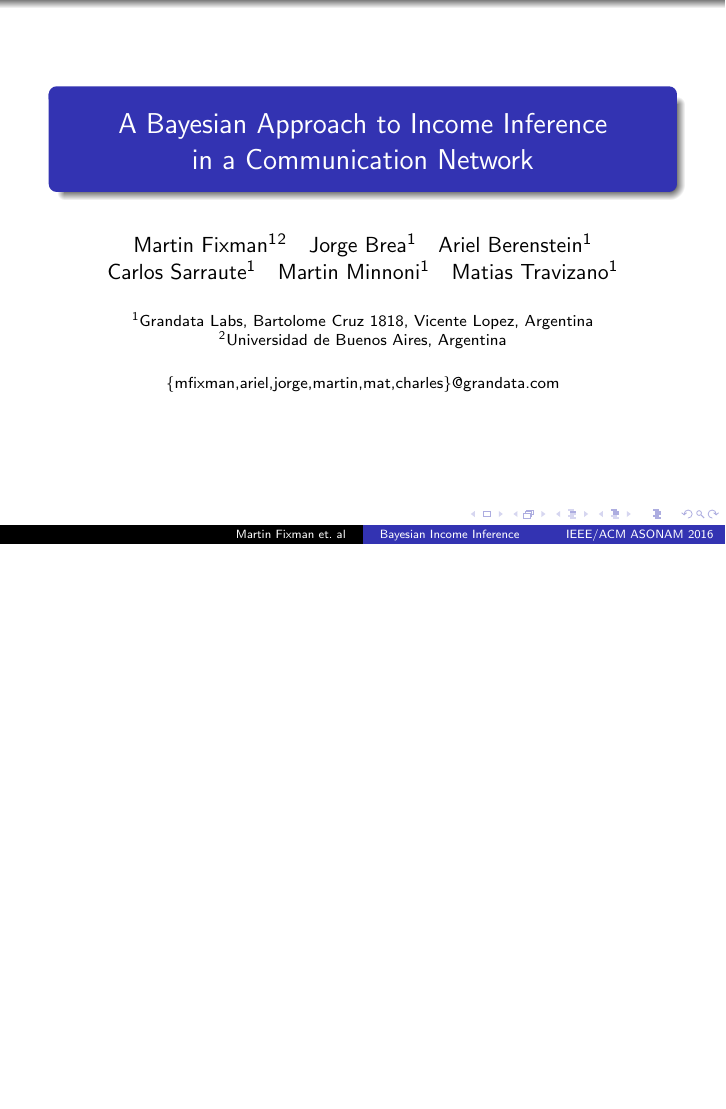
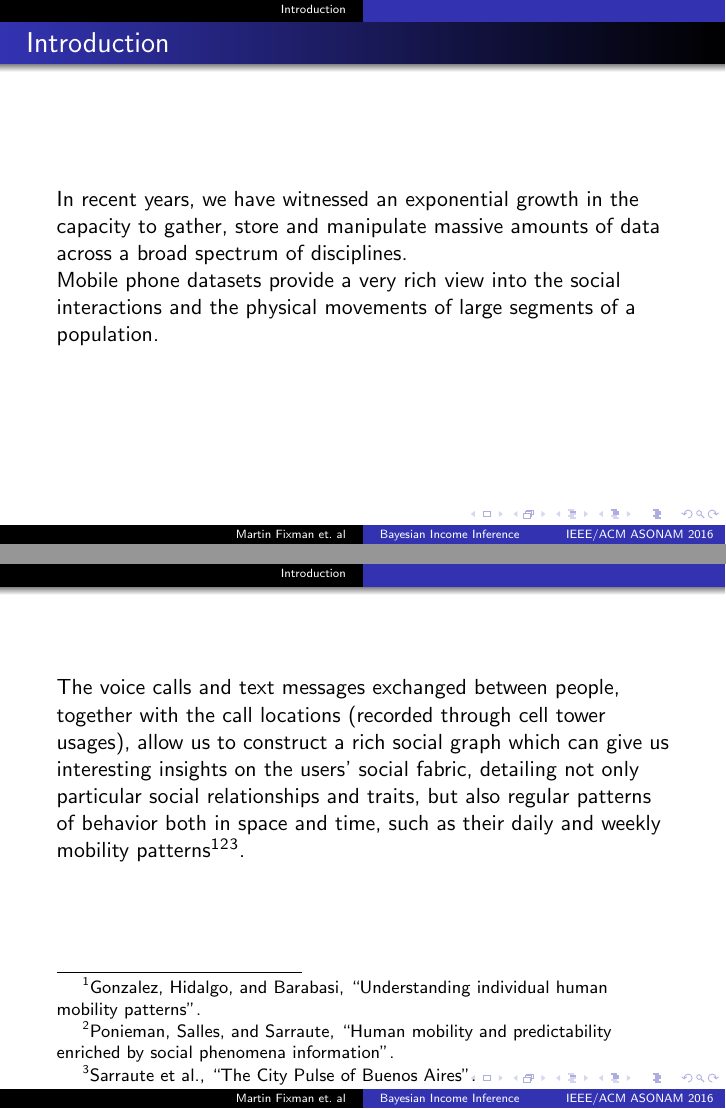
Before and after one commit to mfixman/Tesis, LaTeX slides (Asonam2016/presentation/presentation.tex): the whole page before the commit and pages 2 and 3 of 3 after it, the two joined at a grey line, the shorter picture padded with empty space. Compiled offline with pdfLaTeX.

Commit message:
Introduccion y citations.

```diff
--- a/Asonam2016/presentation/presentation.tex
+++ b/Asonam2016/presentation/presentation.tex
@@ -1,6 +1,7 @@
 \documentclass{beamer}
+\mode<presentation>{\usetheme{Warsaw}}
 
-\mode<presentation>{\usetheme{Warsaw}}
+\usepackage[citestyle=authortitle-icomp]{biblatex}
 
 \title[Bayesian Income Inference \hspace{3em} IEEE/ACM ASONAM 2016]{A Bayesian Approach to Income Inference \\ in a Communication Network}
 
@@ -21,10 +22,25 @@
 
 \date{}
 
+\addbibresource{../bibliography/sna.bib}{}
+
 \begin{document}
 
 \begin{frame}
 	\titlepage{}
 \end{frame}
 
+\section{Introduction}
+
+\begin{frame}{Introduction}
+In recent years, we have witnessed an exponential growth in the capacity to gather, store and manipulate massive amounts of data across a broad spectrum of disciplines.
+
+Mobile phone datasets provide a very rich view into the social interactions and the physical movements of large segments of a population.
+
+\end{frame}
+\begin{frame}
+
+	The voice calls and text messages exchanged between people, together with the call locations (recorded through cell tower usages), allow us to construct a rich social graph which can give us interesting insights on the users' social fabric, detailing not only particular social relationships and traits, but also regular patterns of behavior both in space and time, such as their daily and weekly mobility patterns\footcite{gonzalez2008understanding}\footcite{ponieman2013human}\footcite{sarraute2015city}.
+\end{frame}
+
 \end{document}
```
